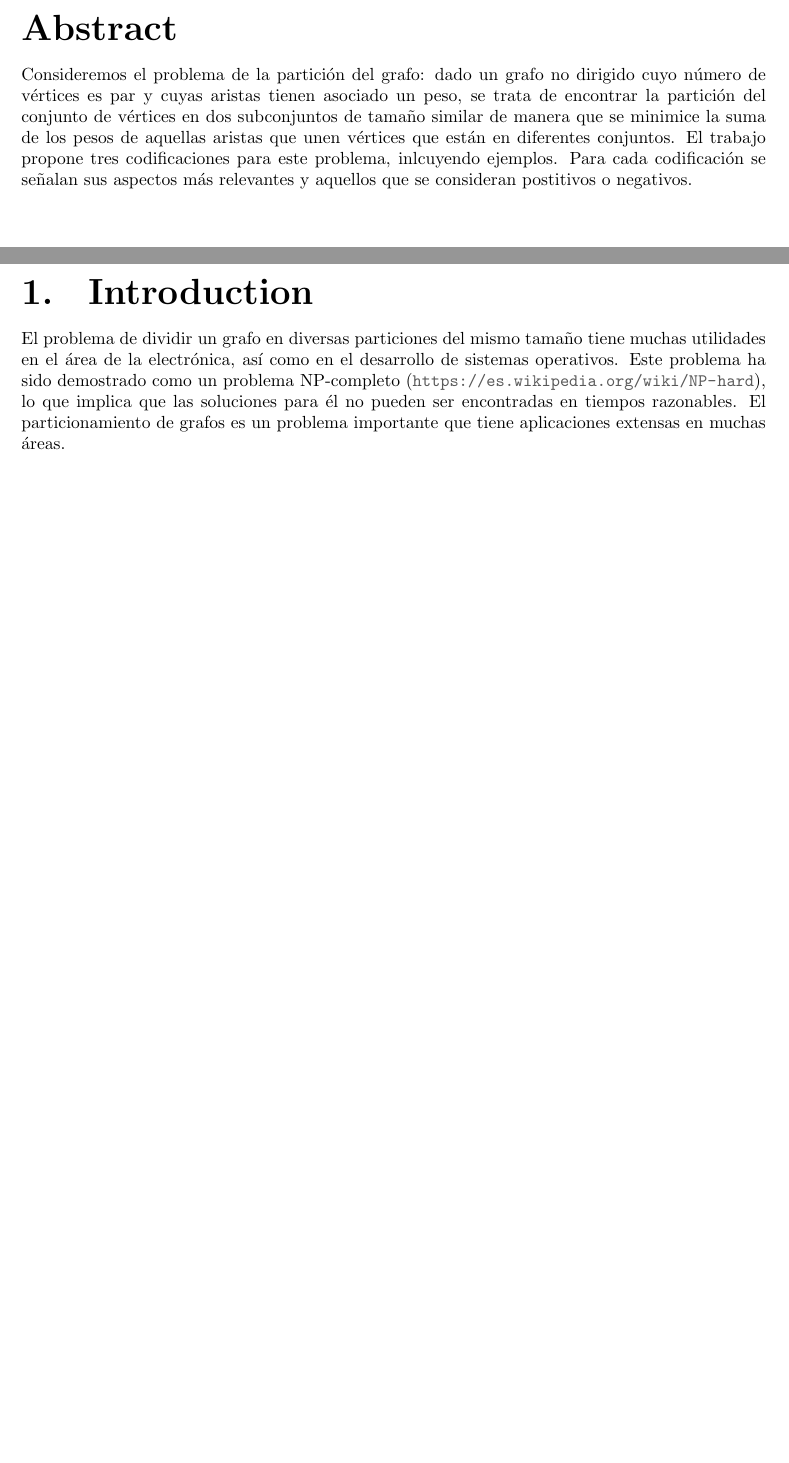
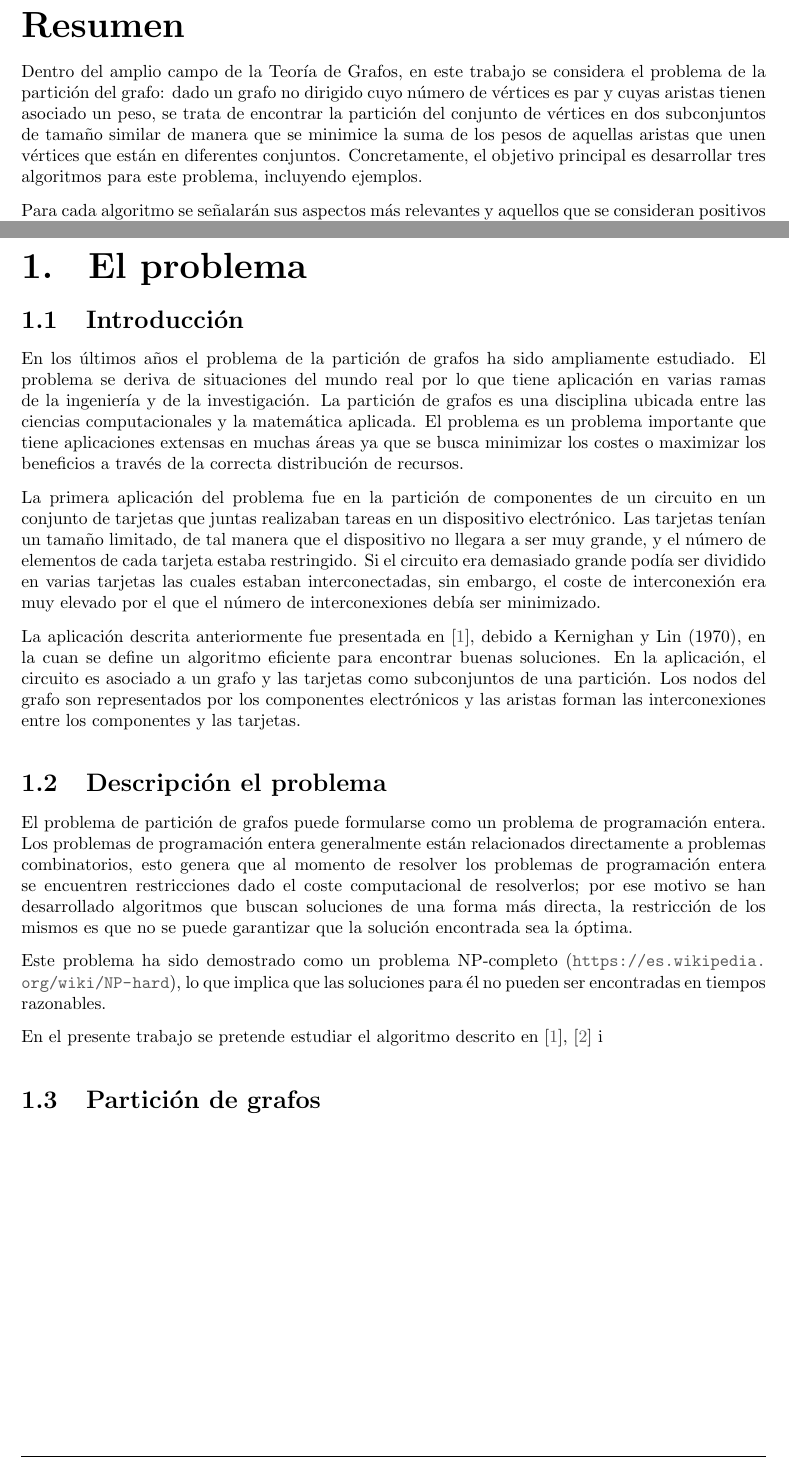
Before and after one commit to lrodrin/masterAI, a LaTeX document (A2/informe/Document.tex, which reads A2/informe/Chapters/Chapter0_Abstract.tex, A2/informe/Chapters/Chapter1_Introduction.tex): two parts of pages 2 and 4 of 10, joined at a grey line, cut at the place of the change, the shorter picture padded with empty space. Compiled offline with pdfLaTeX.

Commit message:
update summary A6 and informe A2

```diff
--- a/A2/informe/Chapters/Chapter0_Abstract.tex
+++ b/A2/informe/Chapters/Chapter0_Abstract.tex
@@ -1 +1,3 @@
-Consideremos el problema de la partición del grafo: dado un grafo no dirigido cuyo número de vértices es par y cuyas aristas tienen asociado un peso, se trata de encontrar la partición del conjunto de vértices en dos subconjuntos de tamaño similar de manera que se minimice la suma de los pesos de aquellas aristas que unen vértices que están en diferentes conjuntos. El trabajo propone tres codificaciones para este problema, inlcuyendo ejemplos. Para cada codificación se señalan sus aspectos más relevantes y aquellos que se consideran postitivos o negativos.
+Dentro del amplio campo de la Teoría de Grafos, en este trabajo se considera el problema de la partición del grafo: dado un grafo no dirigido cuyo número de vértices es par y cuyas aristas tienen asociado un peso, se trata de encontrar la partición del conjunto de vértices en dos subconjuntos de tamaño similar de manera que se minimice la suma de los pesos de aquellas aristas que unen vértices que están en diferentes conjuntos. Concretamente, el objetivo principal es desarrollar tres algoritmos para este problema, incluyendo ejemplos.
+
+Para cada algoritmo se señalarán sus aspectos más relevantes y aquellos que se consideran positivos o negativos. Finalmente se presentan algunos experimentos numéricos obtenidos de la aplicación de los algoritmos desarrollados.
--- a/A2/informe/Chapters/Chapter1_Introduction.tex
+++ b/A2/informe/Chapters/Chapter1_Introduction.tex
@@ -1 +1,15 @@
-El problema de dividir un grafo en diversas particiones del mismo tamaño tiene muchas utilidades en el área de la electrónica, así como en el desarrollo de sistemas operativos. Este problema ha sido demostrado como un problema NP-completo (\url{https://es.wikipedia.org/wiki/NP-hard}), lo que implica que las soluciones para él no pueden ser encontradas en tiempos razonables. El particionamiento de grafos es un problema importante que tiene aplicaciones extensas en muchas áreas.
+\section{Introducción}
+En los últimos años el problema de la partición de grafos ha sido ampliamente estudiado. El problema se deriva de situaciones del mundo real por lo que tiene aplicación en varias ramas de la ingeniería y de la investigación. La partición de grafos es una disciplina ubicada entre las ciencias computacionales y la matemática aplicada. El problema es un problema importante que tiene aplicaciones extensas en muchas áreas ya que se busca minimizar los costes o maximizar los beneficios a través de la correcta distribución de recursos.
+
+La primera aplicación del problema fue en la partición de componentes de un circuito en un conjunto de tarjetas que juntas realizaban tareas en un dispositivo electrónico. Las tarjetas tenían un tamaño limitado, de tal manera que el dispositivo no llegara a ser muy grande, y el número de elementos de cada tarjeta estaba restringido. Si el circuito era demasiado grande podía ser dividido en varias tarjetas las cuales estaban interconectadas, sin embargo, el coste de interconexión era muy elevado por el que el número de interconexiones debía ser minimizado.
+
+La aplicación descrita anteriormente fue presentada en \cite{KernighanLin}, debido a Kernighan y Lin (1970), en la cuan se define un algoritmo eficiente para encontrar buenas soluciones. En la aplicación, el circuito es asociado a un grafo y las tarjetas como subconjuntos de una partición. Los nodos del grafo son representados por los componentes electrónicos y las aristas forman las interconexiones entre los componentes y las tarjetas.
+
+\section{Descripción el problema}
+El problema de partición de grafos puede formularse como un problema de programación entera. Los problemas de programación entera generalmente están relacionados directamente a problemas combinatorios, esto genera que al momento de resolver los problemas de programación entera se encuentren restricciones dado el coste computacional de resolverlos; por ese motivo se han desarrollado algoritmos que buscan soluciones de una forma más directa, la restricción de los mismos es que no se puede garantizar que la solución encontrada sea la óptima.
+
+Este problema ha sido demostrado como un problema NP-completo (\url{https://es.wikipedia.org/wiki/NP-hard}), lo que implica que las soluciones para él no pueden ser encontradas en tiempos razonables.
+
+En el presente trabajo se pretende estudiar el algoritmo descrito en \cite{KernighanLin}, \cite{FiducciaMattheyses} i
+
+\section{Partición de grafos}
--- a/A2/informe/Document.tex
+++ b/A2/informe/Document.tex
@@ -2,7 +2,7 @@
 
 \usepackage{Packages}
 
-\addto\captionsbritish{\renewcommand{\contentsname}{Table of Contents}}
+\addto\captionsbritish{\renewcommand{\contentsname}{Índice de Contenido}}
 
 %\linenumbers
 
@@ -10,7 +10,7 @@
 \newcommand{\doctitle}{Formalización del problema de la partición del grafo}
 
 \newcommand{\authorone}{Laura Rodríguez Navas}
-\newcommand{\monthYear}{Diciembre 2019}
+\newcommand{\monthYear}{Marzo 2019}
 
 \author{\me}
 
@@ -27,20 +27,20 @@
 
 \normalsize
 
-\chapter*{Abstract}\label{chapter:Abstract}
+\chapter*{Resumen}\label{chapter:Resumen}
 \setcounter{page}{0}
 \pagenumbering{roman}
-\addcontentsline{toc}{chapter}{Abstract}
+\addcontentsline{toc}{chapter}{Resumen}
 \input{Chapters/Chapter0_Abstract.tex}
 
 \tableofcontents
 
-\chapter{Introduction}\label{chapter:Introduction}
+\chapter{El problema}\label{chapter:Introduction}
 \setcounter{page}{0}
 \pagenumbering{arabic}
 \input{Chapters/Chapter1_Introduction.tex}
 
-\chapter{Algorithms}\label{chapter:Algorithms}
+\chapter{Algoritmos}\label{chapter:Algorithms}
 \input{Chapters/Chapter2_Algorithms.tex}
 
 \chapter{Experimental set-up}\label{chapter:Experimental set-up}
```
Also changed, not shown: A2/informe/Chapters/Chapter2_Theory.tex (deleted, +0 -4 lines), A2/informe/Document.pdf, A6/summary/document.pdf, 6 other files.
